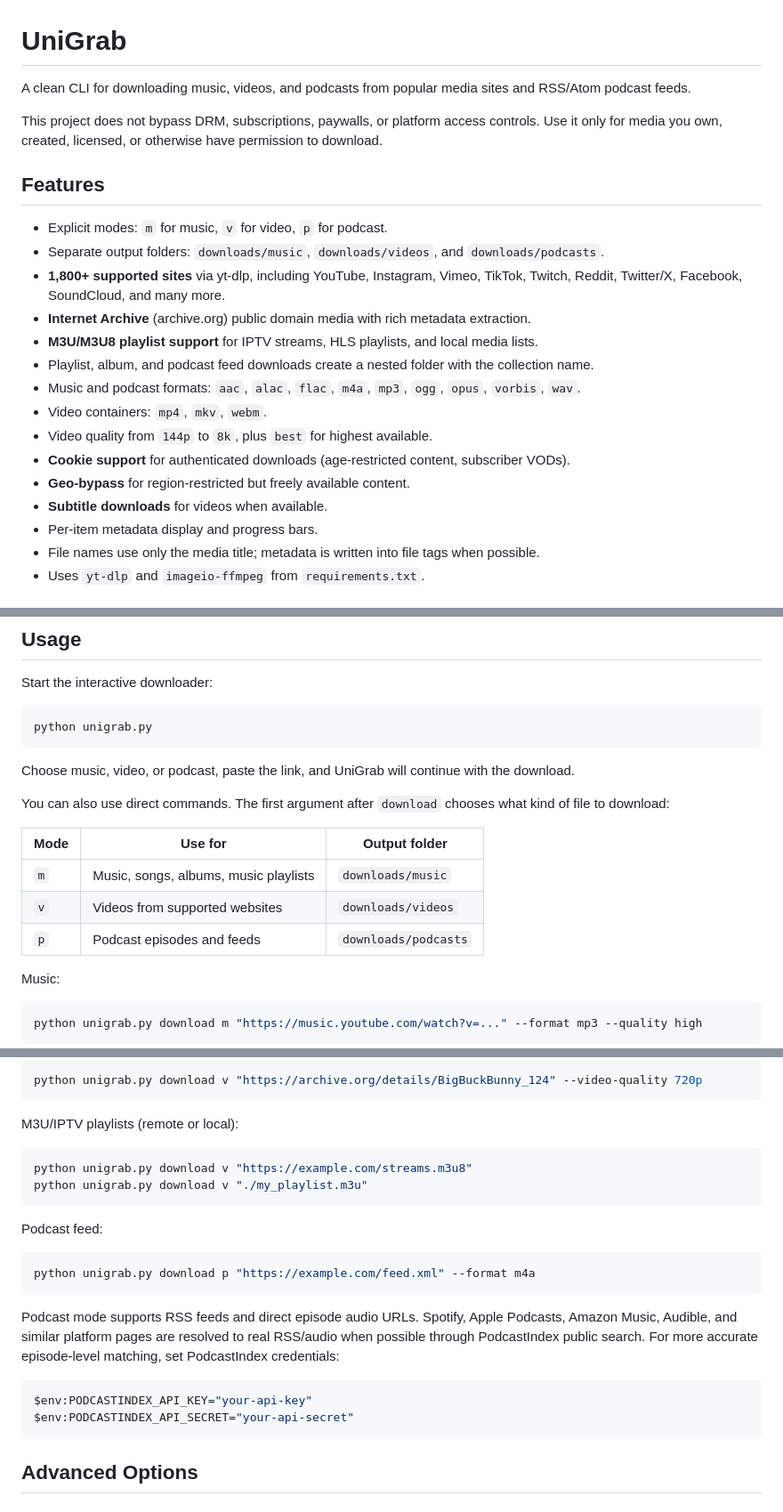
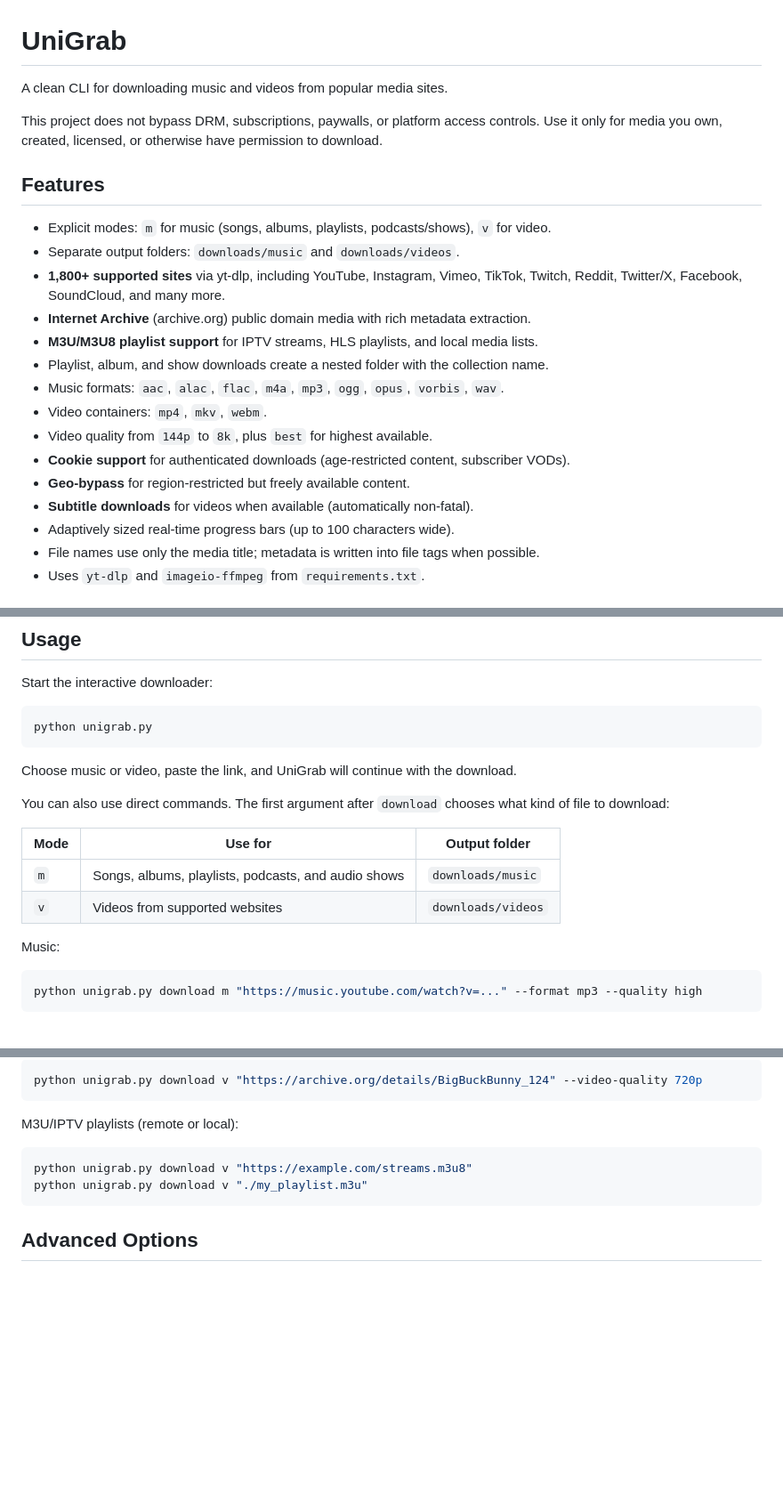
Before and after one commit to mksh2810/UniGrab, a Markdown page: README.md, 3 parts joined by grey strips. Shown at 89% size. Drawn GitHub-style; blank space fills up the shorter version.

Commit message:
Update README to match supported music and video features (remove obsolete podcast mode)

````diff
--- a/README.md
+++ b/README.md
@@ -1,24 +1,24 @@
 # UniGrab
 
-A clean CLI for downloading music, videos, and podcasts from popular media sites and RSS/Atom podcast feeds.
+A clean CLI for downloading music and videos from popular media sites.
 
 This project does not bypass DRM, subscriptions, paywalls, or platform access controls. Use it only for media you own, created, licensed, or otherwise have permission to download.
 
 ## Features
 
-- Explicit modes: `m` for music, `v` for video, `p` for podcast.
-- Separate output folders: `downloads/music`, `downloads/videos`, and `downloads/podcasts`.
+- Explicit modes: `m` for music (songs, albums, playlists, podcasts/shows), `v` for video.
+- Separate output folders: `downloads/music` and `downloads/videos`.
 - **1,800+ supported sites** via yt-dlp, including YouTube, Instagram, Vimeo, TikTok, Twitch, Reddit, Twitter/X, Facebook, SoundCloud, and many more.
 - **Internet Archive** (archive.org) public domain media with rich metadata extraction.
 - **M3U/M3U8 playlist support** for IPTV streams, HLS playlists, and local media lists.
-- Playlist, album, and podcast feed downloads create a nested folder with the collection name.
-- Music and podcast formats: `aac`, `alac`, `flac`, `m4a`, `mp3`, `ogg`, `opus`, `vorbis`, `wav`.
+- Playlist, album, and show downloads create a nested folder with the collection name.
+- Music formats: `aac`, `alac`, `flac`, `m4a`, `mp3`, `ogg`, `opus`, `vorbis`, `wav`.
 - Video containers: `mp4`, `mkv`, `webm`.
 - Video quality from `144p` to `8k`, plus `best` for highest available.
 - **Cookie support** for authenticated downloads (age-restricted content, subscriber VODs).
 - **Geo-bypass** for region-restricted but freely available content.
-- **Subtitle downloads** for videos when available.
-- Per-item metadata display and progress bars.
+- **Subtitle downloads** for videos when available (automatically non-fatal).
+- Adaptively sized real-time progress bars (up to 100 characters wide).
 - File names use only the media title; metadata is written into file tags when possible.
 - Uses `yt-dlp` and `imageio-ffmpeg` from `requirements.txt`.
 
@@ -36,15 +36,14 @@ Start the interactive downloader:
 python unigrab.py
 ```
 
-Choose music, video, or podcast, paste the link, and UniGrab will continue with the download.
+Choose music or video, paste the link, and UniGrab will continue with the download.
 
 You can also use direct commands. The first argument after `download` chooses what kind of file to download:
 
 | Mode | Use for | Output folder |
 | --- | --- | --- |
-| `m` | Music, songs, albums, music playlists | `downloads/music` |
+| `m` | Songs, albums, playlists, podcasts, and audio shows | `downloads/music` |
 | `v` | Videos from supported websites | `downloads/videos` |
-| `p` | Podcast episodes and feeds | `downloads/podcasts` |
 
 Music:
 
@@ -80,19 +79,6 @@ python unigrab.py download v "https://example.com/streams.m3u8"
 python unigrab.py download v "./my_playlist.m3u"
 ```
 
-Podcast feed:
-
-```powershell
-python unigrab.py download p "https://example.com/feed.xml" --format m4a
-```
-
-Podcast mode supports RSS feeds and direct episode audio URLs. Spotify, Apple Podcasts, Amazon Music, Audible, and similar platform pages are resolved to real RSS/audio when possible through PodcastIndex public search. For more accurate episode-level matching, set PodcastIndex credentials:
-
-```powershell
-$env:PODCASTINDEX_API_KEY="your-api-key"
-$env:PODCASTINDEX_API_SECRET="your-api-secret"
-```
-
 ## Advanced Options
 
 ### Cookies for authenticated content
````
Also changed, not shown: other parts of README.md (+1 -1 lines).
